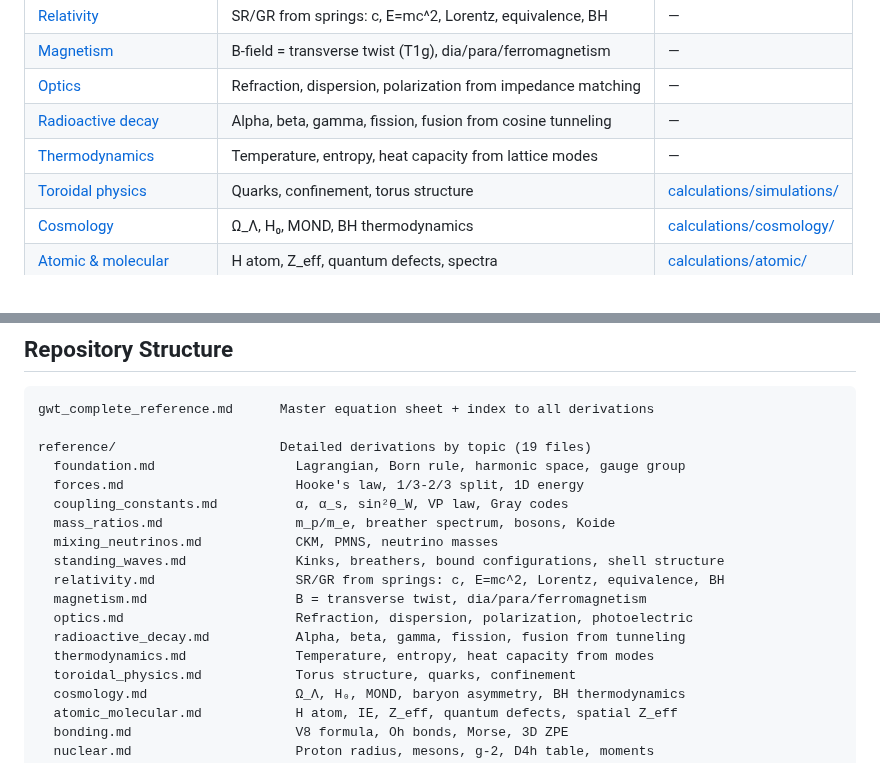
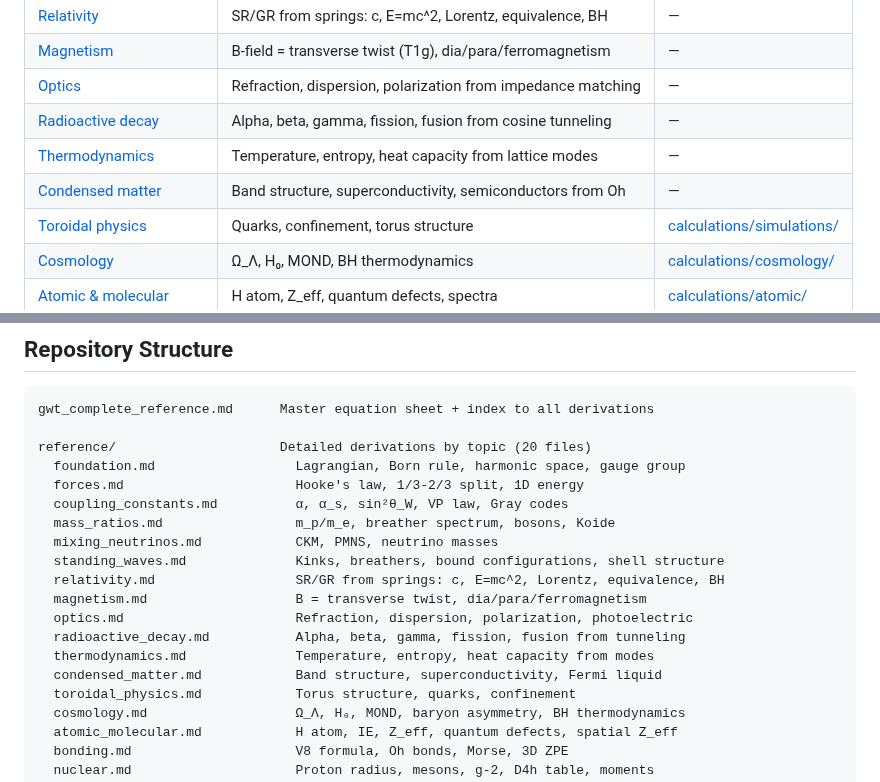
Before and after one commit to S-t-u-r-m/geometric-wave-theory, a Markdown page: README.md, 2 parts joined by grey strips. Drawn GitHub-style.

````diff
--- a/README.md
+++ b/README.md
@@ -27,6 +27,7 @@ L = (1/2)(∂φ)² + (1/π²)(1 − cos(πφ))
 | [Optics](reference/optics.md) | Refraction, dispersion, polarization from impedance matching | — |
 | [Radioactive decay](reference/radioactive_decay.md) | Alpha, beta, gamma, fission, fusion from cosine tunneling | — |
 | [Thermodynamics](reference/thermodynamics.md) | Temperature, entropy, heat capacity from lattice modes | — |
+| [Condensed matter](reference/condensed_matter.md) | Band structure, superconductivity, semiconductors from Oh | — |
 | [Toroidal physics](reference/toroidal_physics.md) | Quarks, confinement, torus structure | [calculations/simulations/](calculations/simulations/) |
 | [Cosmology](reference/cosmology.md) | Ω_Λ, H₀, MOND, BH thermodynamics | [calculations/cosmology/](calculations/cosmology/) |
 | [Atomic & molecular](reference/atomic_molecular.md) | H atom, Z_eff, quantum defects, spectra | [calculations/atomic/](calculations/atomic/) |
@@ -158,7 +159,7 @@ The equation (d+1)!/2 = 2d(d−1) has unique solution d = 3. The "mysterious 3s"
 ```
 gwt_complete_reference.md      Master equation sheet + index to all derivations
 
-reference/                     Detailed derivations by topic (19 files)
+reference/                     Detailed derivations by topic (20 files)
   foundation.md                  Lagrangian, Born rule, harmonic space, gauge group
   forces.md                      Hooke's law, 1/3-2/3 split, 1D energy
   coupling_constants.md          α, α_s, sin²θ_W, VP law, Gray codes
@@ -170,6 +171,7 @@ reference/                     Detailed derivations by topic (19 files)
   optics.md                      Refraction, dispersion, polarization, photoelectric
   radioactive_decay.md           Alpha, beta, gamma, fission, fusion from tunneling
   thermodynamics.md              Temperature, entropy, heat capacity from modes
+  condensed_matter.md            Band structure, superconductivity, Fermi liquid
   toroidal_physics.md            Torus structure, quarks, confinement
   cosmology.md                   Ω_Λ, H₀, MOND, baryon asymmetry, BH thermodynamics
   atomic_molecular.md            H atom, IE, Z_eff, quantum defects, spatial Z_eff
````
Also changed, not shown: gwt_complete_reference.md (+5 -2 lines), reference/condensed_matter.md (added, +261 -0 lines).
